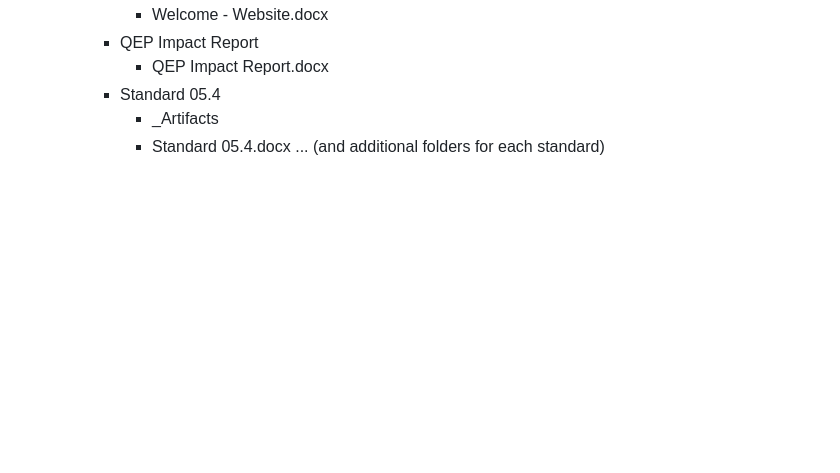
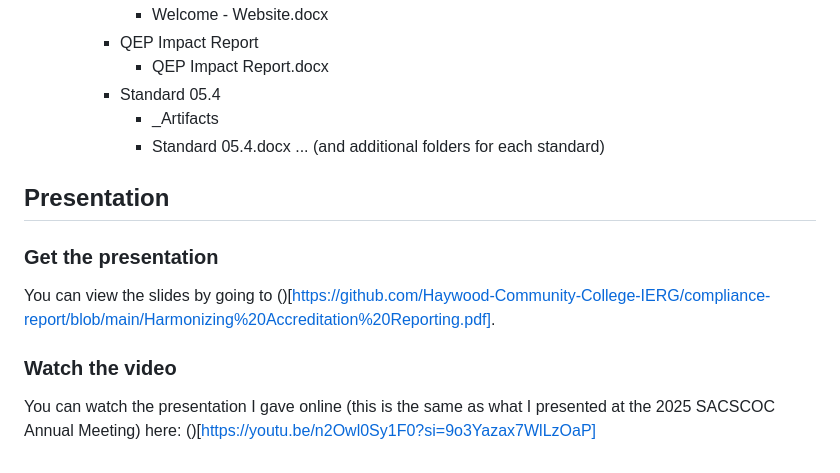
Before and after one commit to Haywood-Community-College-IERG/compliance-report, a Markdown page: README.md, the part around the change. GitHub-like rendering; blank space fills up the shorter version.

Commit message:
Added presentation and video links.

```diff
--- a/README.md
+++ b/README.md
@@ -276,3 +276,13 @@ The original script was written to accomodate folders that were synchronized wit
             - _Artifacts
             - Standard 05.4.docx
         ... (and additional folders for each standard)
+
+## Presentation
+
+### Get the presentation
+
+You can view the slides by going to ()[https://github.com/Haywood-Community-College-IERG/compliance-report/blob/main/Harmonizing%20Accreditation%20Reporting.pdf].
+
+### Watch the video
+
+You can watch the presentation I gave online (this is the same as what I presented at the 2025 SACSCOC Annual Meeting) here: ()[https://youtu.be/n2Owl0Sy1F0?si=9o3Yazax7WlLzOaP]
```
